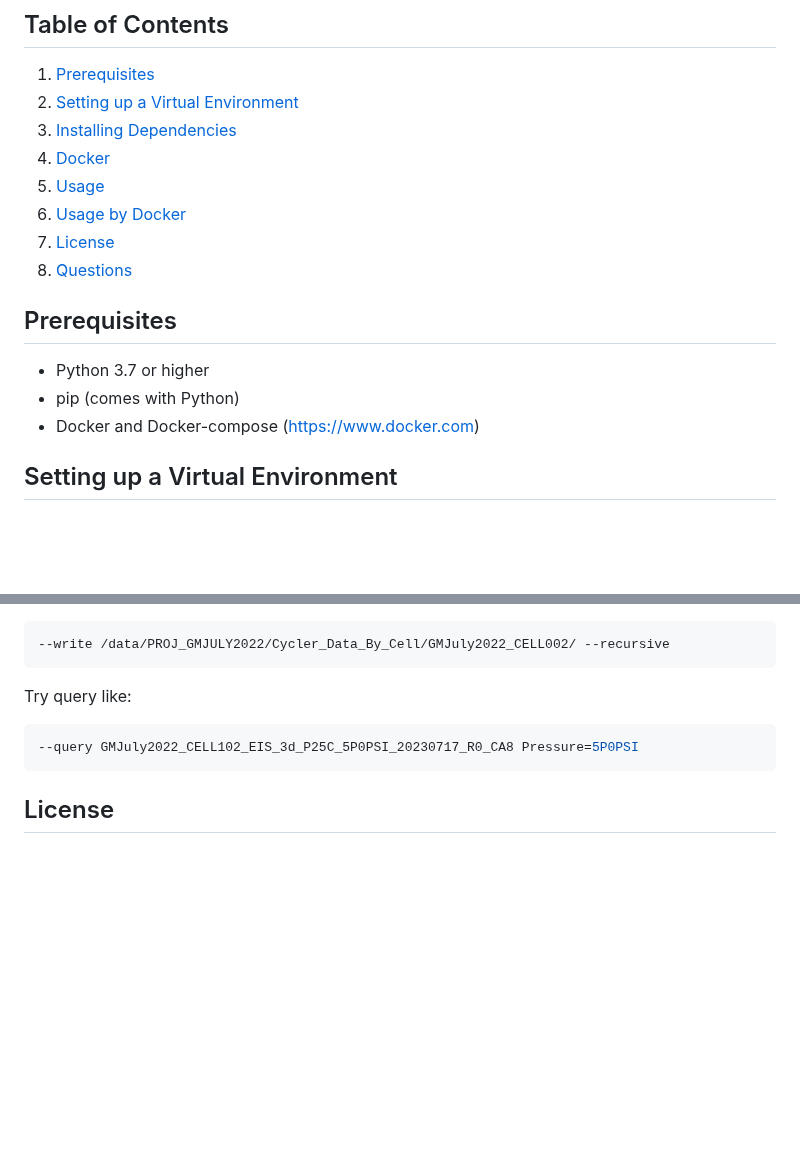
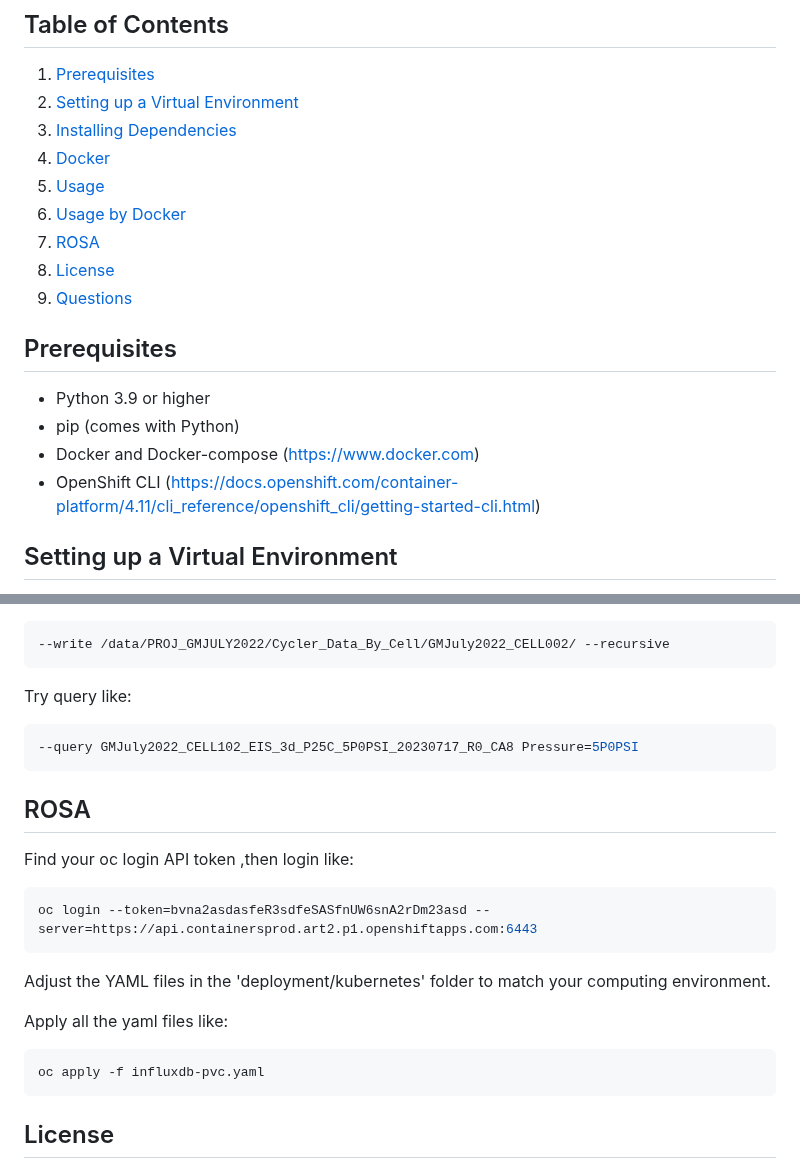
Before and after one commit to UM-Battery-Control-Group/UMBCL-InfluxDB, a Markdown page: README.md, 2 parts joined by grey strips. Drawn GitHub-style; blank space fills up the shorter version.

````diff
--- a/README.md
+++ b/README.md
@@ -10,14 +10,16 @@ This project seamlessly store the battery test record into the InfluxDataBase, o
 4. [Docker](#docker)
 5. [Usage](#usage)
 6. [Usage by Docker](#usage-by-docker)
-7. [License](#license)
-8. [Questions](#questions)
+7. [ROSA](#ROSA)
+8. [License](#license)
+9. [Questions](#questions)
 
 ## Prerequisites
 
-- Python 3.7 or higher
+- Python 3.9 or higher
 - pip (comes with Python)
 - Docker and Docker-compose (https://www.docker.com)
+- OpenShift CLI (https://docs.openshift.com/container-platform/4.11/cli_reference/openshift_cli/getting-started-cli.html)
 
 ## Setting up a Virtual Environment
 
@@ -149,6 +151,22 @@ Try query like:
 --query GMJuly2022_CELL102_EIS_3d_P25C_5P0PSI_20230717_R0_CA8 Pressure=5P0PSI
 ```
 
+## ROSA
+
+Find your oc login API token ,then login like:
+
+```bash
+oc login --token=bvna2asdasfeR3sdfeSASfnUW6snA2rDm23asd --server=https://api.containersprod.art2.p1.openshiftapps.com:6443
+```
+
+Adjust the YAML files in the 'deployment/kubernetes' folder to match your computing environment.
+
+Apply all the yaml files like:
+
+```bash
+oc apply -f influxdb-pvc.yaml
+```
+
 ## License
 This project is licensed under the MIT License.
 
````
